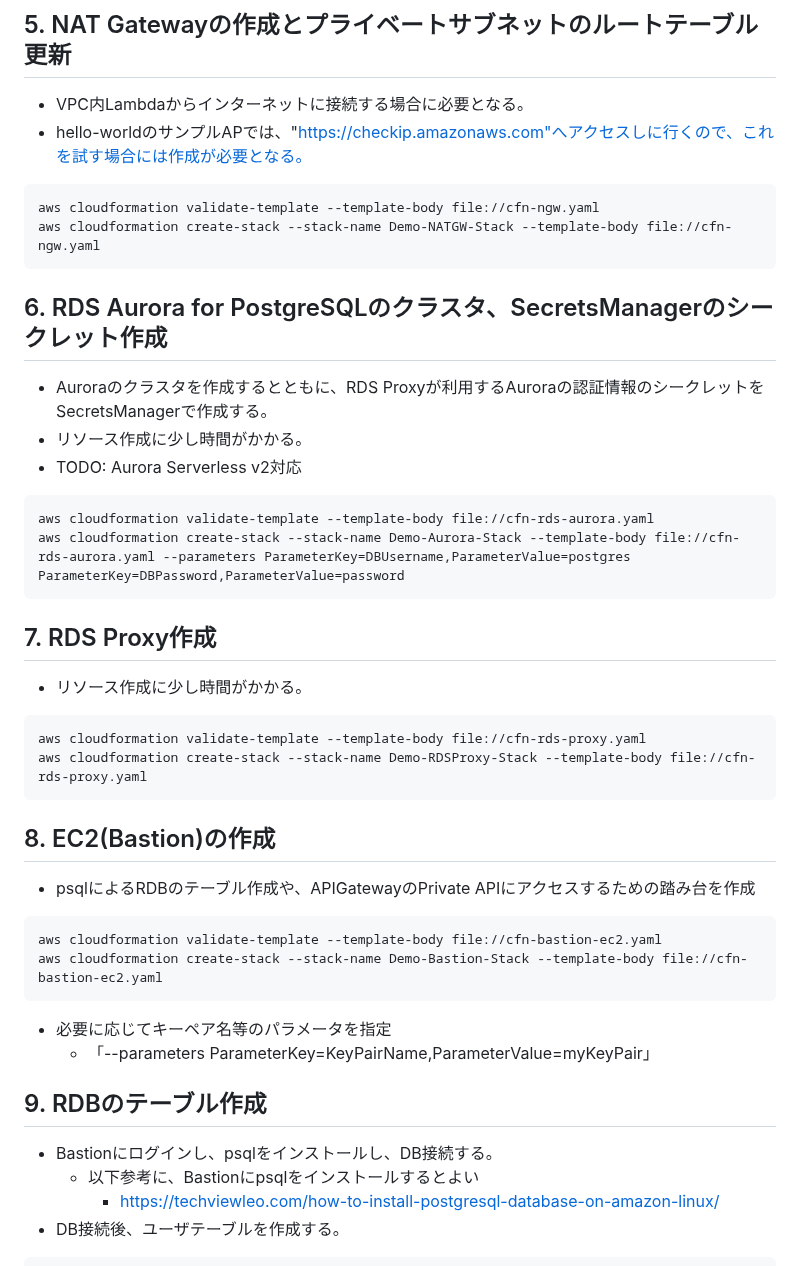
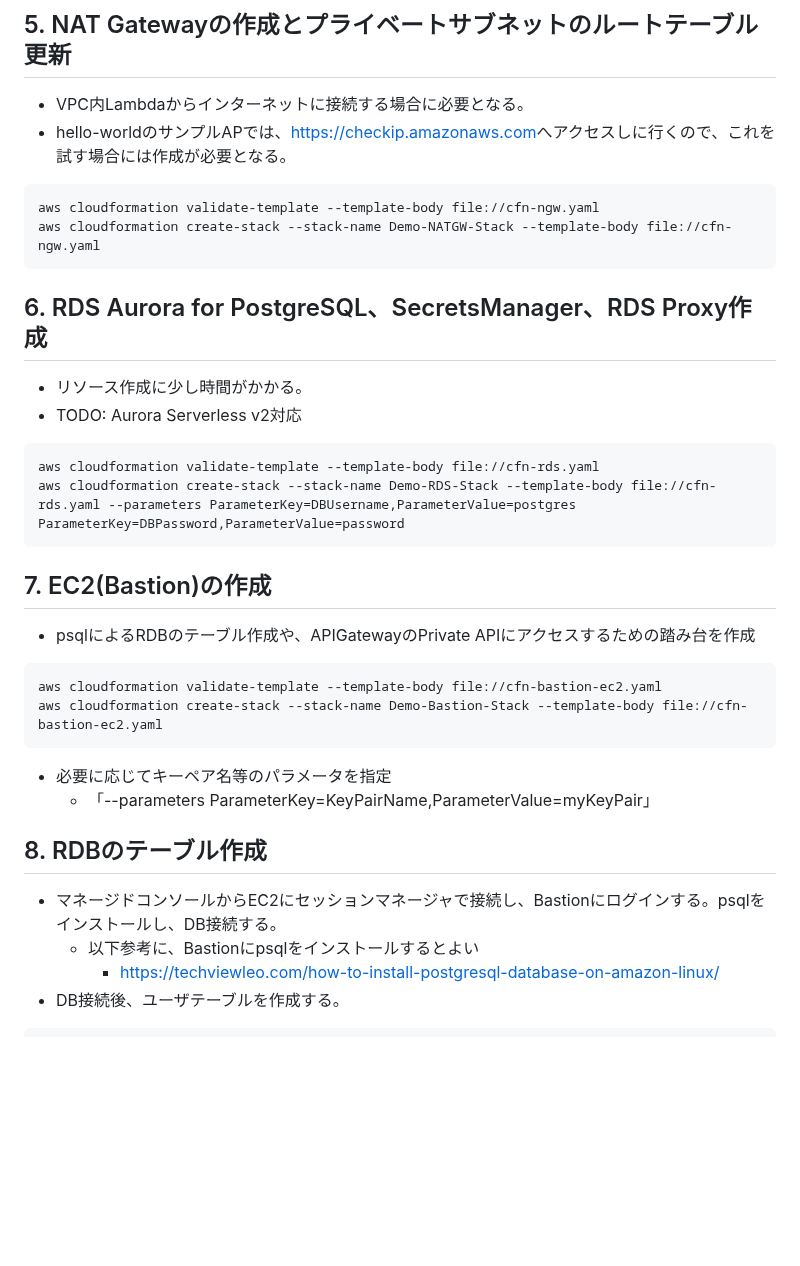
Before and after one commit to mysd33/sample-lambda-go, a Markdown page: README.md, the part around one of its changes. Drawn GitHub-style; blank space fills up the shorter version.

````diff
--- a/README.md
+++ b/README.md
@@ -31,30 +42,22 @@ aws cloudformation create-stack --stack-name Demo-VPE-Stack --template-body file
 ```
 ## 5. NAT Gatewayの作成とプライベートサブネットのルートテーブル更新
 * VPC内Lambdaからインターネットに接続する場合に必要となる。
-* hello-worldのサンプルAPでは、"https://checkip.amazonaws.com"へアクセスしに行くので、これを試す場合には作成が必要となる。
+* hello-worldのサンプルAPでは、[https://checkip.amazonaws.com](https://checkip.amazonaws.com)へアクセスしに行くので、これを試す場合には作成が必要となる。
 
 ```sh
 aws cloudformation validate-template --template-body file://cfn-ngw.yaml
 aws cloudformation create-stack --stack-name Demo-NATGW-Stack --template-body file://cfn-ngw.yaml
 ```
 
-## 6. RDS Aurora for PostgreSQLのクラスタ、SecretsManagerのシークレット作成
-* Auroraのクラスタを作成するとともに、RDS Proxyが利用するAuroraの認証情報のシークレットをSecretsManagerで作成する。
+## 6. RDS Aurora for PostgreSQL、SecretsManager、RDS Proxy作成
 * リソース作成に少し時間がかかる。
 * TODO: Aurora Serverless v2対応
 ```sh
-aws cloudformation validate-template --template-body file://cfn-rds-aurora.yaml
-aws cloudformation create-stack --stack-name Demo-Aurora-Stack --template-body file://cfn-rds-aurora.yaml --parameters ParameterKey=DBUsername,ParameterValue=postgres ParameterKey=DBPassword,ParameterValue=password
+aws cloudformation validate-template --template-body file://cfn-rds.yaml
+aws cloudformation create-stack --stack-name Demo-RDS-Stack --template-body file://cfn-rds.yaml --parameters ParameterKey=DBUsername,ParameterValue=postgres ParameterKey=DBPassword,ParameterValue=password
 ```
 
-## 7. RDS Proxy作成
-* リソース作成に少し時間がかかる。
-```sh
-aws cloudformation validate-template --template-body file://cfn-rds-proxy.yaml
-aws cloudformation create-stack --stack-name Demo-RDSProxy-Stack --template-body file://cfn-rds-proxy.yaml
-```
-
-## 8. EC2(Bastion)の作成
+## 7. EC2(Bastion)の作成
 * psqlによるRDBのテーブル作成や、APIGatewayのPrivate APIにアクセスするための踏み台を作成
 ```sh
 aws cloudformation validate-template --template-body file://cfn-bastion-ec2.yaml
@@ -64,8 +67,8 @@ aws cloudformation create-stack --stack-name Demo-Bastion-Stack --template-body
 * 必要に応じてキーペア名等のパラメータを指定
     * 「--parameters ParameterKey=KeyPairName,ParameterValue=myKeyPair」
 
-## 9. RDBのテーブル作成
-* Bastionにログインし、psqlをインストールし、DB接続する。
+## 8. RDBのテーブル作成
+* マネージドコンソールからEC2にセッションマネージャで接続し、Bastionにログインする。psqlをインストールし、DB接続する。
     * 以下参考に、Bastionにpsqlをインストールするとよい
         * https://techviewleo.com/how-to-install-postgresql-database-on-amazon-linux/
 * DB接続後、ユーザテーブルを作成する。
````
Also changed, not shown: other parts of README.md (+62 -19 lines), image/demo.png (renamed from image/demo.drawio.png), image/xray.png (added), 10 other files.
